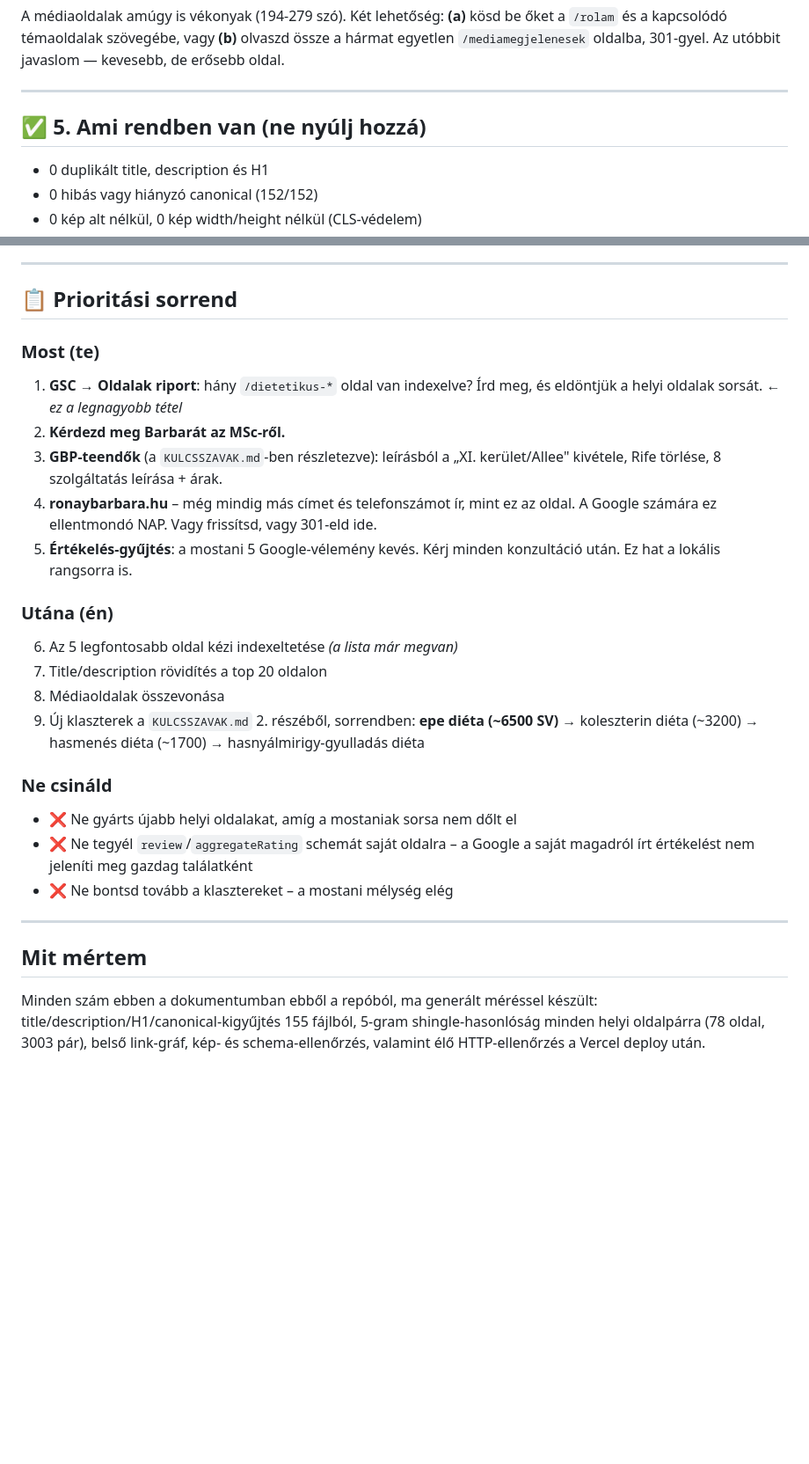
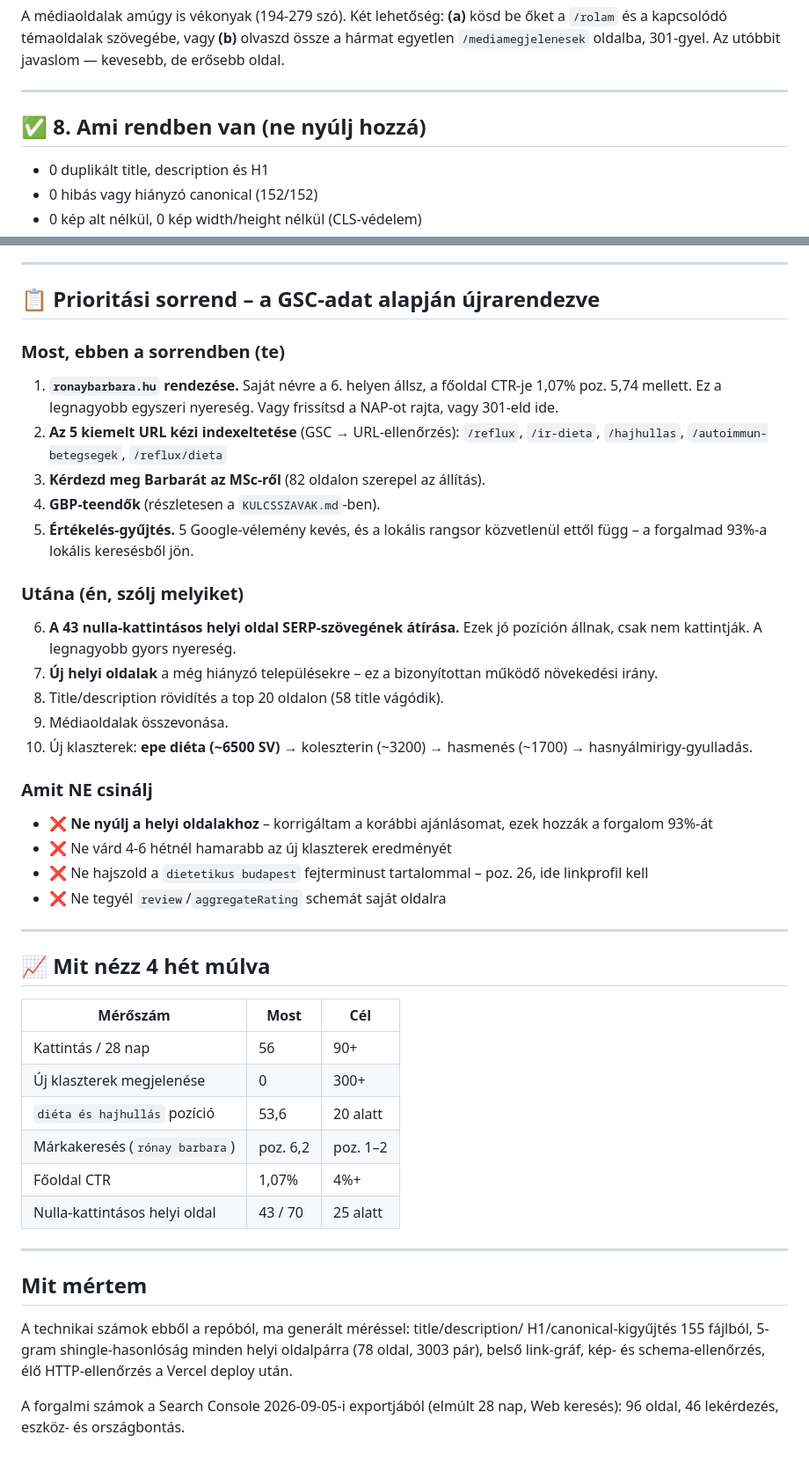
Before and after one commit to Csancus/budapest-dietetikus, a Markdown page: SEO-AUDIT.md, 2 parts joined by grey strips. Shown at 88% size. GitHub-like rendering; blank space fills up the shorter version.

```diff
--- a/SEO-AUDIT.md
+++ b/SEO-AUDIT.md
@@ -101,7 +174,7 @@ Az utóbbit javaslom — kevesebb, de erősebb oldal.
 
 ---
 
-## ✅ 5. Ami rendben van (ne nyúlj hozzá)
+## ✅ 8. Ami rendben van (ne nyúlj hozzá)
 
 - 0 duplikált title, description és H1
 - 0 hibás vagy hiányzó canonical (152/152)
@@ -116,38 +189,58 @@ Az utóbbit javaslom — kevesebb, de erősebb oldal.
 
 ---
 
-## 📋 Prioritási sorrend
+## 📋 Prioritási sorrend – a GSC-adat alapján újrarendezve
 
-### Most (te)
-1. **GSC → Oldalak riport**: hány `/dietetikus-*` oldal van indexelve? Írd meg,
-   és eldöntjük a helyi oldalak sorsát. ← *ez a legnagyobb tétel*
-2. **Kérdezd meg Barbarát az MSc-ről.**
-3. **GBP-teendők** (a `KULCSSZAVAK.md`-ben részletezve): leírásból a
-   „XI. kerület/Allee" kivétele, Rife törlése, 8 szolgáltatás leírása + árak.
-4. **ronaybarbara.hu** – még mindig más címet és telefonszámot ír, mint ez az
-   oldal. A Google számára ez ellentmondó NAP. Vagy frissítsd, vagy 301-eld ide.
-5. **Értékelés-gyűjtés**: a mostani 5 Google-vélemény kevés. Kérj minden
-   konzultáció után. Ez hat a lokális rangsorra is.
+### Most, ebben a sorrendben (te)
+1. **`ronaybarbara.hu` rendezése.** Saját névre a 6. helyen állsz, a főoldal
+   CTR-je 1,07% poz. 5,74 mellett. Ez a legnagyobb egyszeri nyereség.
+   Vagy frissítsd a NAP-ot rajta, vagy 301-eld ide.
+2. **Az 5 kiemelt URL kézi indexeltetése** (GSC → URL-ellenőrzés):
+   `/reflux`, `/ir-dieta`, `/hajhullas`, `/autoimmun-betegsegek`, `/reflux/dieta`
+3. **Kérdezd meg Barbarát az MSc-ről** (82 oldalon szerepel az állítás).
+4. **GBP-teendők** (részletesen a `KULCSSZAVAK.md`-ben).
+5. **Értékelés-gyűjtés.** 5 Google-vélemény kevés, és a lokális rangsor
+   közvetlenül ettől függ – a forgalmad 93%-a lokális keresésből jön.
 
-### Utána (én)
-6. Az 5 legfontosabb oldal kézi indexeltetése *(a lista már megvan)*
-7. Title/description rövidítés a top 20 oldalon
-8. Médiaoldalak összevonása
-9. Új klaszterek a `KULCSSZAVAK.md` 2. részéből, sorrendben:
-   **epe diéta (~6500 SV)** → koleszterin diéta (~3200) → hasmenés diéta (~1700)
-   → hasnyálmirigy-gyulladás diéta
+### Utána (én, szólj melyiket)
+6. **A 43 nulla-kattintásos helyi oldal SERP-szövegének átírása.**
+   Ezek jó pozíción állnak, csak nem kattintják. A legnagyobb gyors nyereség.
+7. **Új helyi oldalak** a még hiányzó településekre – ez a bizonyítottan
+   működő növekedési irány.
+8. Title/description rövidítés a top 20 oldalon (58 title vágódik).
+9. Médiaoldalak összevonása.
+10. Új klaszterek: **epe diéta (~6500 SV)** → koleszterin (~3200) →
+    hasmenés (~1700) → hasnyálmirigy-gyulladás.
 
-### Ne csináld
-- ❌ Ne gyárts újabb helyi oldalakat, amíg a mostaniak sorsa nem dőlt el
-- ❌ Ne tegyél `review`/`aggregateRating` schemát saját oldalra – a Google
-  a saját magadról írt értékelést nem jeleníti meg gazdag találatként
-- ❌ Ne bontsd tovább a klasztereket – a mostani mélység elég
+### Amit NE csinálj
+- ❌ **Ne nyúlj a helyi oldalakhoz** – korrigáltam a korábbi ajánlásomat,
+  ezek hozzák a forgalom 93%-át
+- ❌ Ne várd 4-6 hétnél hamarabb az új klaszterek eredményét
+- ❌ Ne hajszold a `dietetikus budapest` fejterminust tartalommal –
+  poz. 26, ide linkprofil kell
+- ❌ Ne tegyél `review`/`aggregateRating` schemát saját oldalra
+
+---
+
+## 📈 Mit nézz 4 hét múlva
+
+| Mérőszám | Most | Cél |
+|---|---|---|
+| Kattintás / 28 nap | 56 | 90+ |
+| Új klaszterek megjelenése | 0 | 300+ |
+| `diéta és hajhullás` pozíció | 53,6 | 20 alatt |
+| Márkakeresés (`rónay barbara`) | poz. 6,2 | poz. 1–2 |
+| Főoldal CTR | 1,07% | 4%+ |
+| Nulla-kattintásos helyi oldal | 43 / 70 | 25 alatt |
 
 ---
 
 ## Mit mértem
 
-Minden szám ebben a dokumentumban ebből a repóból, ma generált méréssel készült:
-title/description/H1/canonical-kigyűjtés 155 fájlból, 5-gram shingle-hasonlóság
-minden helyi oldalpárra (78 oldal, 3003 pár), belső link-gráf, kép- és
-schema-ellenőrzés, valamint élő HTTP-ellenőrzés a Vercel deploy után.
+A technikai számok ebből a repóból, ma generált méréssel: title/description/
+H1/canonical-kigyűjtés 155 fájlból, 5-gram shingle-hasonlóság minden helyi
+oldalpárra (78 oldal, 3003 pár), belső link-gráf, kép- és schema-ellenőrzés,
+élő HTTP-ellenőrzés a Vercel deploy után.
+
+A forgalmi számok a Search Console 2026-09-05-i exportjából (elmúlt 28 nap,
+Web keresés): 96 oldal, 46 lekérdezés, eszköz- és országbontás.
```
Also changed, not shown: other parts of SEO-AUDIT.md (+124 -51 lines).
